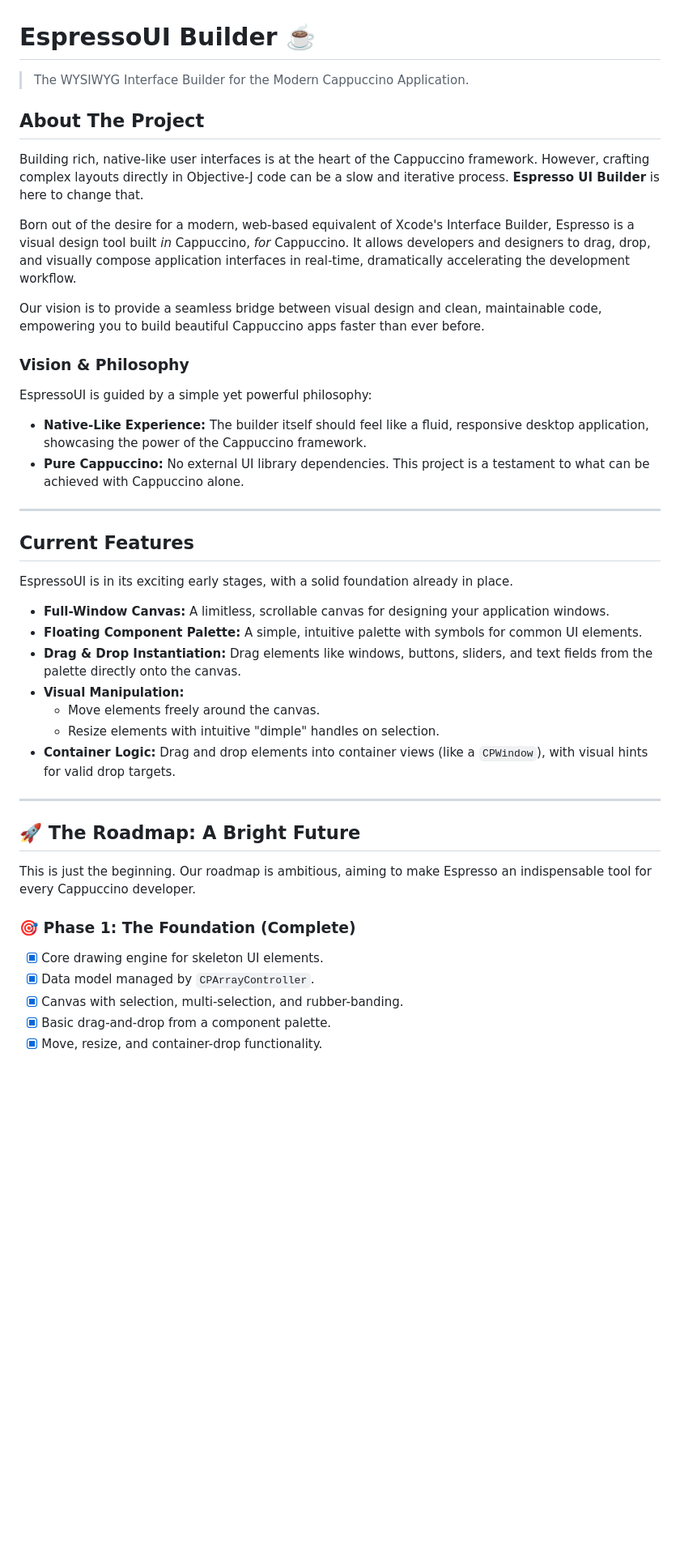
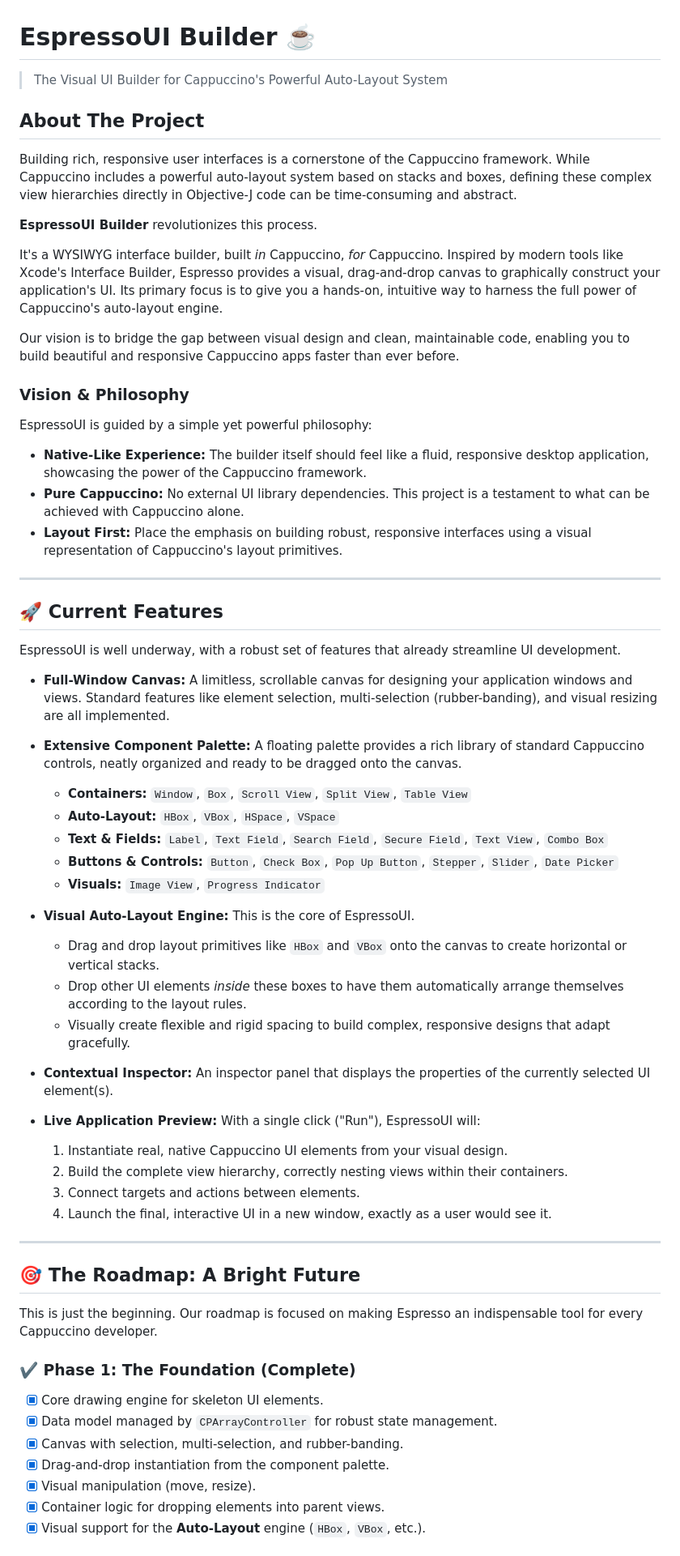
Before and after one commit to daboe01/UIBuilder, a Markdown page: README.md, the part around the change printed below. Shown: that part at 81% size. Rendered like a GitHub page; blank space fills up the shorter version.

```diff
--- a/README.md
+++ b/README.md
@@ -1,16 +1,16 @@
 # EspressoUI Builder ☕️
 
-> The WYSIWYG Interface Builder for the Modern Cappuccino Application.
-
-
+> The Visual UI Builder for Cappuccino's Powerful Auto-Layout System
 
 ## About The Project
 
-Building rich, native-like user interfaces is at the heart of the Cappuccino framework. However, crafting complex layouts directly in Objective-J code can be a slow and iterative process. **Espresso UI Builder** is here to change that.
+Building rich, responsive user interfaces is a cornerstone of the Cappuccino framework. While Cappuccino includes a powerful auto-layout system based on stacks and boxes, defining these complex view hierarchies directly in Objective-J code can be time-consuming and abstract.
 
-Born out of the desire for a modern, web-based equivalent of Xcode's Interface Builder, Espresso is a visual design tool built *in* Cappuccino, *for* Cappuccino. It allows developers and designers to drag, drop, and visually compose application interfaces in real-time, dramatically accelerating the development workflow.
+**EspressoUI Builder** revolutionizes this process.
 
-Our vision is to provide a seamless bridge between visual design and clean, maintainable code, empowering you to build beautiful Cappuccino apps faster than ever before.
+It's a WYSIWYG interface builder, built *in* Cappuccino, *for* Cappuccino. Inspired by modern tools like Xcode's Interface Builder, Espresso provides a visual, drag-and-drop canvas to graphically construct your application's UI. Its primary focus is to give you a hands-on, intuitive way to harness the full power of Cappuccino's auto-layout engine.
+
+Our vision is to bridge the gap between visual design and clean, maintainable code, enabling you to build beautiful and responsive Cappuccino apps faster than ever before.
 
 ### Vision & Philosophy
 
@@ -18,31 +18,48 @@ EspressoUI is guided by a simple yet powerful philosophy:
 
 *   **Native-Like Experience:** The builder itself should feel like a fluid, responsive desktop application, showcasing the power of the Cappuccino framework.
 *   **Pure Cappuccino:** No external UI library dependencies. This project is a testament to what can be achieved with Cappuccino alone.
+*   **Layout First:** Place the emphasis on building robust, responsive interfaces using a visual representation of Cappuccino's layout primitives.
 
 ---
 
-## Current Features
+## 🚀 Current Features
 
-EspressoUI is in its exciting early stages, with a solid foundation already in place.
+EspressoUI is well underway, with a robust set of features that already streamline UI development.
 
-*   **Full-Window Canvas:** A limitless, scrollable canvas for designing your application windows.
-*   **Floating Component Palette:** A simple, intuitive palette with symbols for common UI elements.
-*   **Drag & Drop Instantiation:** Drag elements like windows, buttons, sliders, and text fields from the palette directly onto the canvas.
-*   **Visual Manipulation:**
-    *   Move elements freely around the canvas.
-    *   Resize elements with intuitive "dimple" handles on selection.
-*   **Container Logic:** Drag and drop elements into container views (like a `CPWindow`), with visual hints for valid drop targets.
+*   **Full-Window Canvas:** A limitless, scrollable canvas for designing your application windows and views. Standard features like element selection, multi-selection (rubber-banding), and visual resizing are all implemented.
+
+*   **Extensive Component Palette:** A floating palette provides a rich library of standard Cappuccino controls, neatly organized and ready to be dragged onto the canvas.
+    *   **Containers:** `Window`, `Box`, `Scroll View`, `Split View`, `Table View`
+    *   **Auto-Layout:** `HBox`, `VBox`, `HSpace`, `VSpace`
+    *   **Text & Fields:** `Label`, `Text Field`, `Search Field`, `Secure Field`, `Text View`, `Combo Box`
+    *   **Buttons & Controls:** `Button`, `Check Box`, `Pop Up Button`, `Stepper`, `Slider`, `Date Picker`
+    *   **Visuals:** `Image View`, `Progress Indicator`
+
+*   **Visual Auto-Layout Engine:** This is the core of EspressoUI.
+    *   Drag and drop layout primitives like `HBox` and `VBox` onto the canvas to create horizontal or vertical stacks.
+    *   Drop other UI elements *inside* these boxes to have them automatically arrange themselves according to the layout rules.
+    *   Visually create flexible and rigid spacing to build complex, responsive designs that adapt gracefully.
+
+*   **Contextual Inspector:** An inspector panel that displays the properties of the currently selected UI element(s).
+
+*   **Live Application Preview:** With a single click ("Run"), EspressoUI will:
+    1.  Instantiate real, native Cappuccino UI elements from your visual design.
+    2.  Build the complete view hierarchy, correctly nesting views within their containers.
+    3.  Connect targets and actions between elements.
+    4.  Launch the final, interactive UI in a new window, exactly as a user would see it.
 
 ---
 
-## 🚀 The Roadmap: A Bright Future
+## 🎯 The Roadmap: A Bright Future
 
-This is just the beginning. Our roadmap is ambitious, aiming to make Espresso an indispensable tool for every Cappuccino developer.
+This is just the beginning. Our roadmap is focused on making Espresso an indispensable tool for every Cappuccino developer.
 
-### 🎯 Phase 1: The Foundation (Complete)
+### ✔️ Phase 1: The Foundation (Complete)
 - [x] Core drawing engine for skeleton UI elements.
-- [x] Data model managed by `CPArrayController`.
+- [x] Data model managed by `CPArrayController` for robust state management.
 - [x] Canvas with selection, multi-selection, and rubber-banding.
-- [x] Basic drag-and-drop from a component palette.
-- [x] Move, resize, and container-drop functionality.
+- [x] Drag-and-drop instantiation from the component palette.
+- [x] Visual manipulation (move, resize).
+- [x] Container logic for dropping elements into parent views.
+- [x] Visual support for the **Auto-Layout** engine (`HBox`, `VBox`, etc.).
 
```
Also changed, not shown: other parts of README.md (+10 -9 lines).
